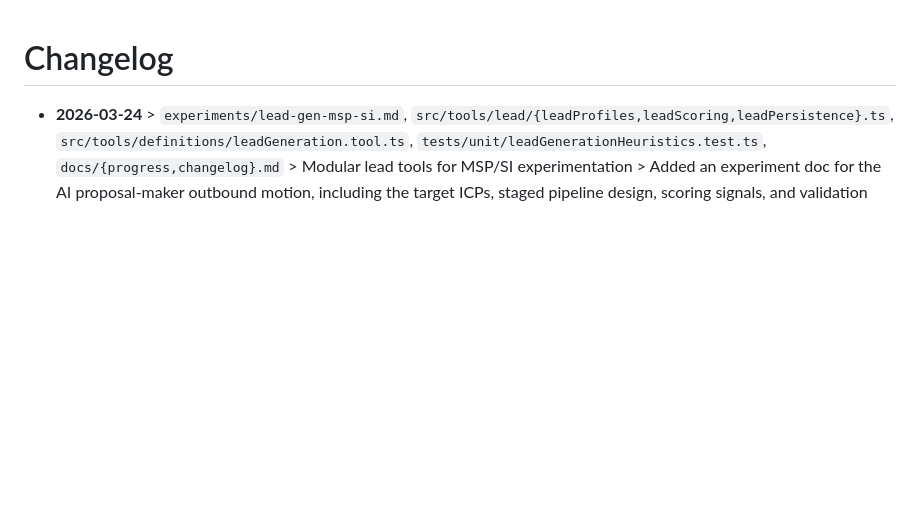
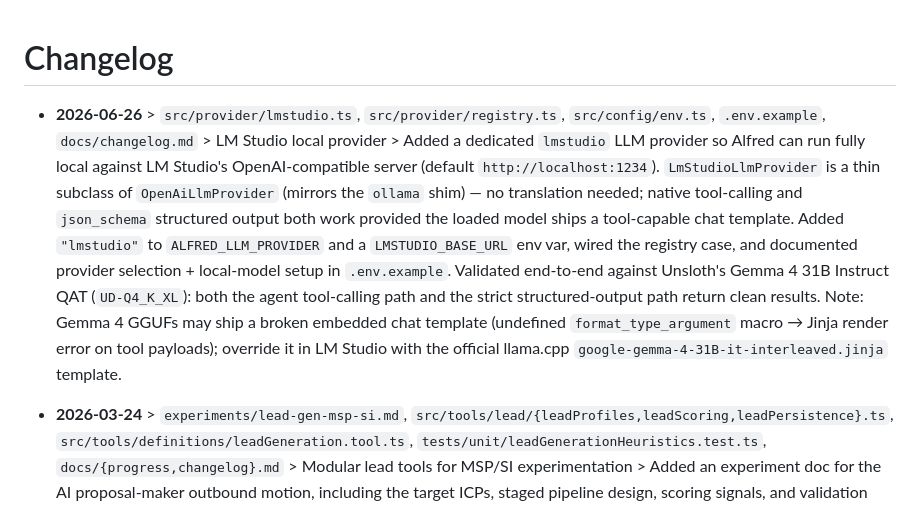
Before and after one commit to Bingeljell/AlfredAI, a Markdown page: docs/changelog.md, the part around the change. Rendered like a GitHub page; blank space fills up the shorter version.

Commit message:
docs: changelog entry for LM Studio provider

```diff
--- a/docs/changelog.md
+++ b/docs/changelog.md
@@ -1,4 +1,6 @@
 # Changelog
+
+- **2026-06-26** > `src/provider/lmstudio.ts`, `src/provider/registry.ts`, `src/config/env.ts`, `.env.example`, `docs/changelog.md` > LM Studio local provider > Added a dedicated `lmstudio` LLM provider so Alfred can run fully local against LM Studio's OpenAI-compatible server (default `http://localhost:1234`). `LmStudioLlmProvider` is a thin subclass of `OpenAiLlmProvider` (mirrors the `ollama` shim) — no translation needed; native tool-calling and `json_schema` structured output both work provided the loaded model ships a tool-capable chat template. Added `"lmstudio"` to `ALFRED_LLM_PROVIDER` and a `LMSTUDIO_BASE_URL` env var, wired the registry case, and documented provider selection + local-model setup in `.env.example`. Validated end-to-end against Unsloth's Gemma 4 31B Instruct QAT (`UD-Q4_K_XL`): both the agent tool-calling path and the strict structured-output path return clean results. Note: Gemma 4 GGUFs may ship a broken embedded chat template (undefined `format_type_argument` macro → Jinja render error on tool payloads); override it in LM Studio with the official llama.cpp `google-gemma-4-31B-it-interleaved.jinja` template.
 
 - **2026-03-24** > `experiments/lead-gen-msp-si.md`, `src/tools/lead/{leadProfiles,leadScoring,leadPersistence}.ts`, `src/tools/definitions/leadGeneration.tool.ts`, `tests/unit/leadGenerationHeuristics.test.ts`, `docs/{progress,changelog}.md` > Modular lead tools for MSP/SI experimentation > Added an experiment doc for the AI proposal-maker outbound motion, including the target ICPs, staged pipeline design, scoring signals, and validation plan. Refactored the new lead-generation logic into small reusable modules under `src/tools/lead/`: `leadProfiles.ts` for ICP/profile definitions, `leadScoring.ts` for normalized-domain ranking and candidate dedupe, and `leadPersistence.ts` for CSV plus experimental JSON ledger writes. Updated `lead_generation` to consume those modules as a thin orchestration wrapper and kept the new logic portable for later extraction into a standalone open-source tool.
 
```
